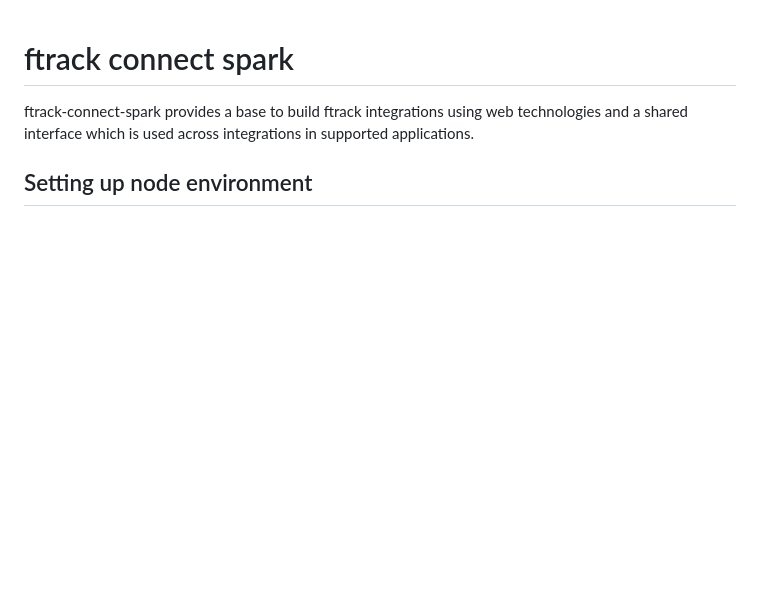
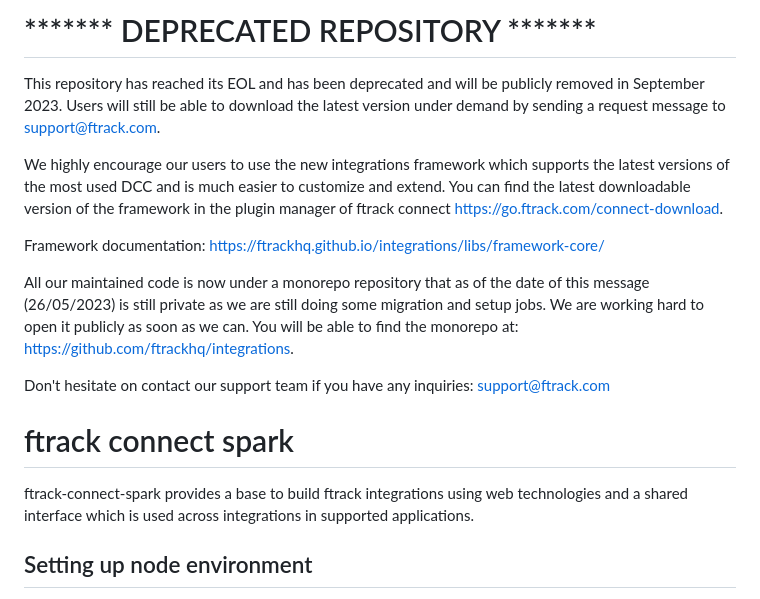
Before and after one commit to ftrackhq/ftrack-connect-spark, a Markdown page: README.md, the part around the change. GitHub-like rendering; blank space fills up the shorter version.

Commit message:
add deprecate message

```diff
--- a/README.md
+++ b/README.md
@@ -1,3 +1,15 @@
+# ******* DEPRECATED REPOSITORY *******
+This repository has reached its EOL and has been deprecated and will be publicly removed in September 2023. Users will still be able to download the latest version under demand by sending a request message to  [support@ftrack.com](mailto:support@ftrack.com).
+
+We highly encourage our users to use the new integrations framework which supports the latest versions of the most used DCC and is much easier to customize and extend.
+You can find the latest downloadable version of the framework in the plugin manager of ftrack connect <https://go.ftrack.com/connect-download>.
+
+Framework documentation: <https://ftrackhq.github.io/integrations/libs/framework-core/>
+
+All our maintained code is now under a monorepo repository that as of the date of this message (26/05/2023) is still private as we are still doing some migration and setup jobs. We are working hard to open it publicly as soon as we can. You will be able to find the monorepo at: <https://github.com/ftrackhq/integrations>.
+
+Don't hesitate on contact our support team if you have any inquiries: [support@ftrack.com](mailto:support@ftrack.com)
+
 # ftrack connect spark
 
 ftrack-connect-spark provides a base to build ftrack integrations using
```
